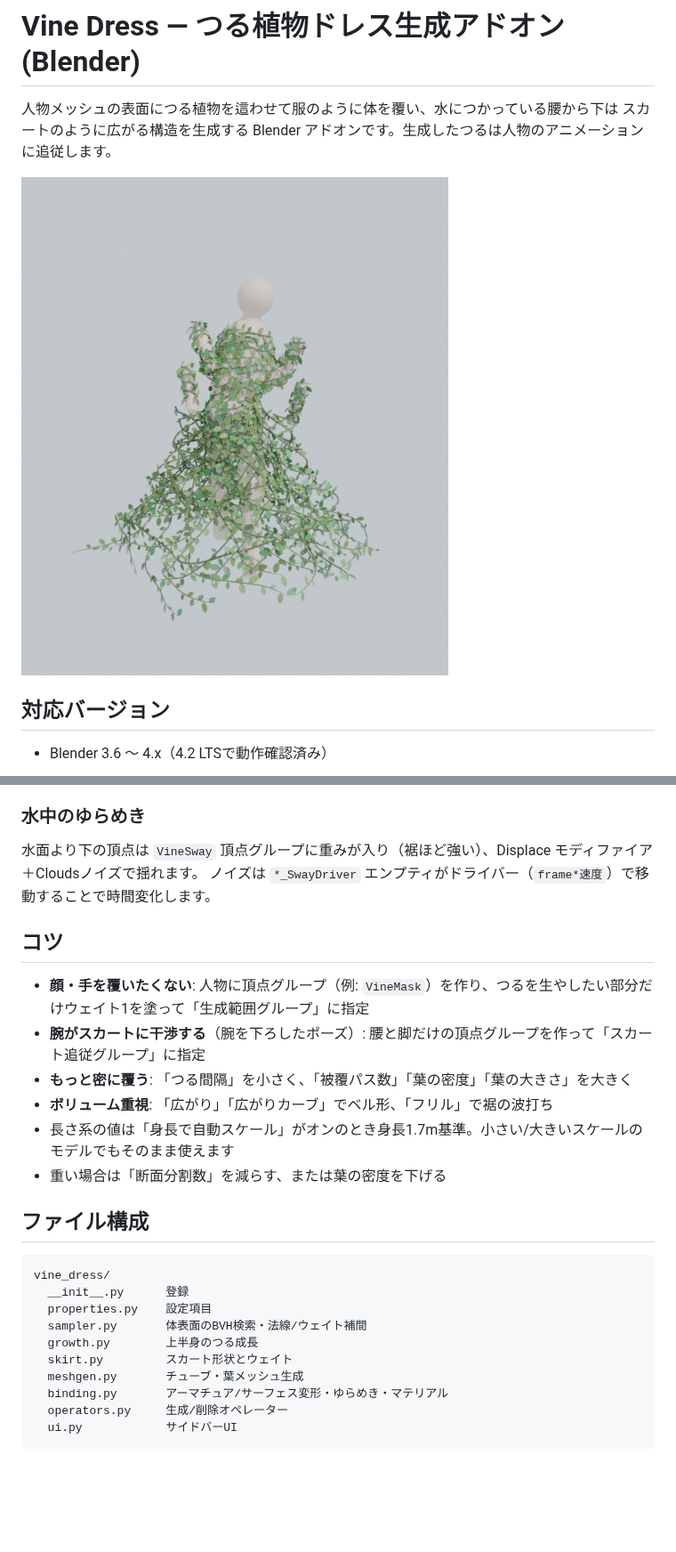
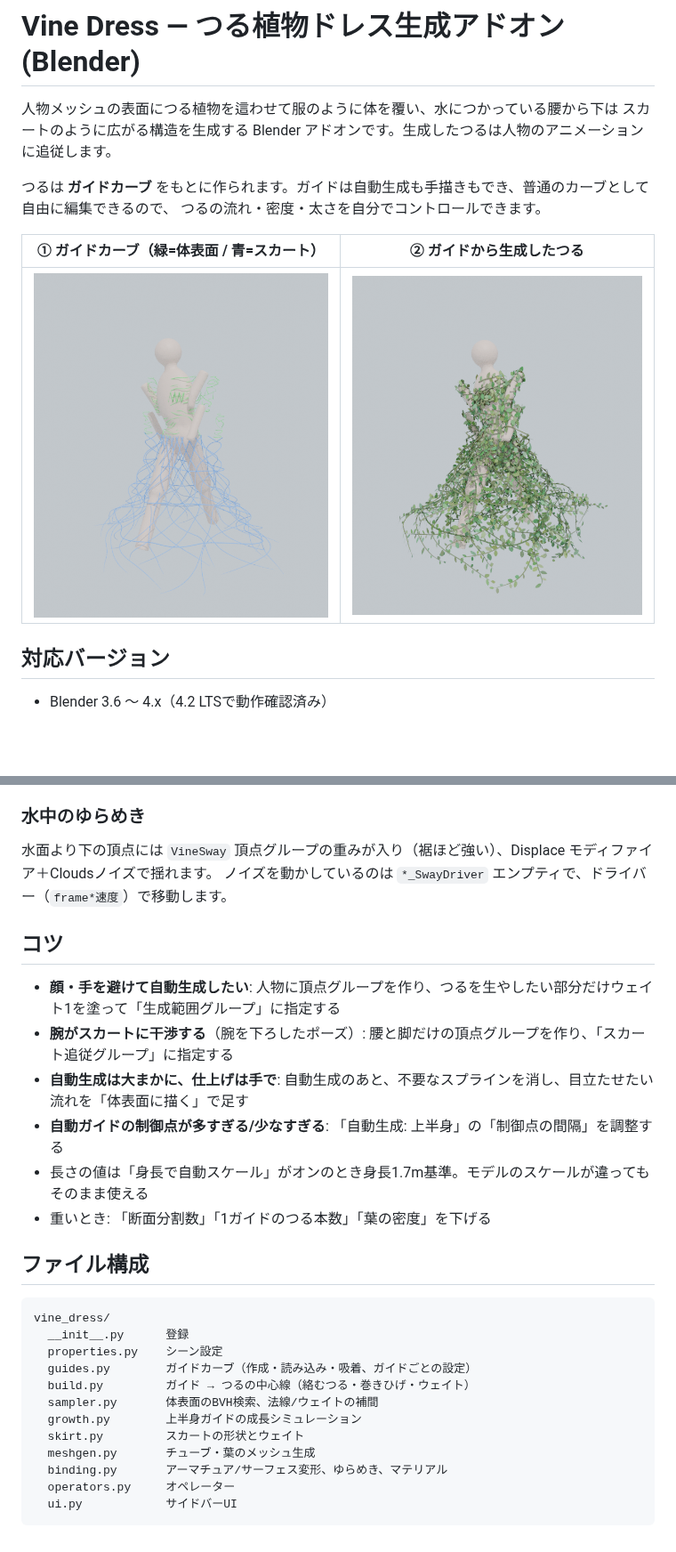
Before and after one commit to naturalart9797-bit/A_life, a Markdown page: blender_vine_dress/README.md, 2 parts joined by grey strips. Shown at 89% size. Drawn GitHub-style; pictures changed too: blender_vine_dress/preview.png, blender_vine_dress/preview_guides.png (added); blank space fills up the shorter version.

````diff
--- a/blender_vine_dress/README.md
+++ b/blender_vine_dress/README.md
@@ -3,7 +3,12 @@
 人物メッシュの表面につる植物を這わせて服のように体を覆い、水につかっている腰から下は
 スカートのように広がる構造を生成する Blender アドオンです。生成したつるは人物のアニメーションに追従します。
 
-![preview](preview.png)
+つるは **ガイドカーブ** をもとに作られます。ガイドは自動生成も手描きもでき、普通のカーブとして自由に編集できるので、
+つるの流れ・密度・太さを自分でコントロールできます。
+
+| ① ガイドカーブ（緑=体表面 / 青=スカート） | ② ガイドから生成したつる |
+|---|---|
+| ![guides](preview_guides.png) | ![preview](preview.png) |
 
 ## 対応バージョン
 - Blender 3.6 〜 4.x（4.2 LTSで動作確認済み）
@@ -37,26 +67,28 @@
 
 ### 水中のゆらめき
-水面より下の頂点は `VineSway` 頂点グループに重みが入り（裾ほど強い）、Displace モディファイア＋Cloudsノイズで揺れます。
-ノイズは `*_SwayDriver` エンプティがドライバー（`frame*速度`）で移動することで時間変化します。
+水面より下の頂点には `VineSway` 頂点グループの重みが入り（裾ほど強い）、Displace モディファイア＋Cloudsノイズで揺れます。
+ノイズを動かしているのは `*_SwayDriver` エンプティで、ドライバー（`frame*速度`）で移動します。
 
 ## コツ
-- **顔・手を覆いたくない**: 人物に頂点グループ（例: `VineMask`）を作り、つるを生やしたい部分だけウェイト1を塗って「生成範囲グループ」に指定
-- **腕がスカートに干渉する**（腕を下ろしたポーズ）: 腰と脚だけの頂点グループを作って「スカート追従グループ」に指定
-- **もっと密に覆う**: 「つる間隔」を小さく、「被覆パス数」「葉の密度」「葉の大きさ」を大きく
-- **ボリューム重視**: 「広がり」「広がりカーブ」でベル形、「フリル」で裾の波打ち
-- 長さ系の値は「身長で自動スケール」がオンのとき身長1.7m基準。小さい/大きいスケールのモデルでもそのまま使えます
-- 重い場合は「断面分割数」を減らす、または葉の密度を下げる
+- **顔・手を避けて自動生成したい**: 人物に頂点グループを作り、つるを生やしたい部分だけウェイト1を塗って「生成範囲グループ」に指定する
+- **腕がスカートに干渉する**（腕を下ろしたポーズ）: 腰と脚だけの頂点グループを作り、「スカート追従グループ」に指定する
+- **自動生成は大まかに、仕上げは手で**: 自動生成のあと、不要なスプラインを消し、目立たせたい流れを「体表面に描く」で足す
+- **自動ガイドの制御点が多すぎる/少なすぎる**: 「自動生成: 上半身」の「制御点の間隔」を調整する
+- 長さの値は「身長で自動スケール」がオンのとき身長1.7m基準。モデルのスケールが違ってもそのまま使える
+- 重いとき: 「断面分割数」「1ガイドのつる本数」「葉の密度」を下げる
 
 ## ファイル構成
 ```
 vine_dress/
   __init__.py      登録
-  properties.py    設定項目
-  sampler.py       体表面のBVH検索・法線/ウェイト補間
-  growth.py        上半身のつる成長
-  skirt.py         スカート形状とウェイト
-  meshgen.py       チューブ・葉メッシュ生成
-  binding.py       アーマチュア/サーフェス変形・ゆらめき・マテリアル
-  operators.py     生成/削除オペレーター
+  properties.py    シーン設定
+  guides.py        ガイドカーブ（作成・読み込み・吸着、ガイドごとの設定）
+  build.py         ガイド → つるの中心線（絡むつる・巻きひげ・ウェイト）
+  sampler.py       体表面のBVH検索、法線/ウェイトの補間
+  growth.py        上半身ガイドの成長シミュレーション
+  skirt.py         スカートの形状とウェイト
+  meshgen.py       チューブ・葉のメッシュ生成
+  binding.py       アーマチュア/サーフェス変形、ゆらめき、マテリアル
+  operators.py     オペレーター
   ui.py            サイドバーUI
 ```
````
Also changed, not shown: other parts of blender_vine_dress/README.md (+37 -12 lines), 12 other files.
